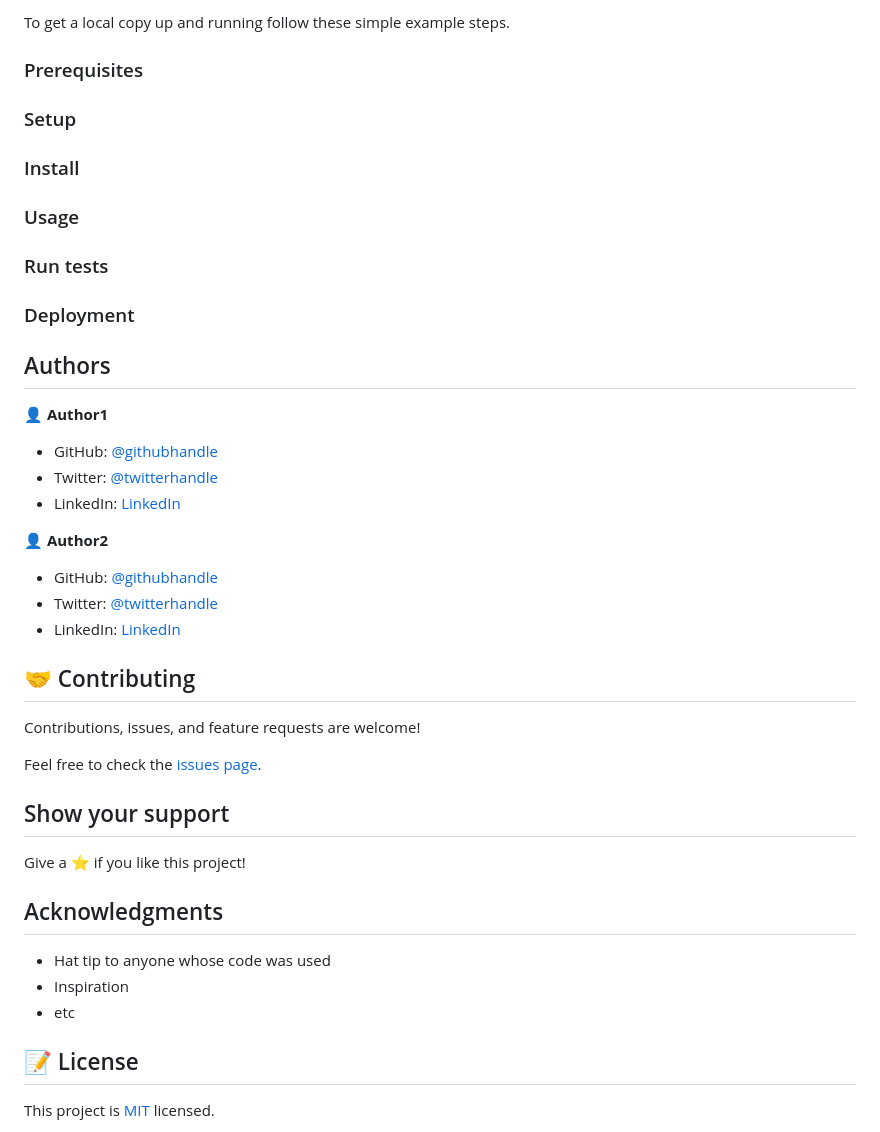
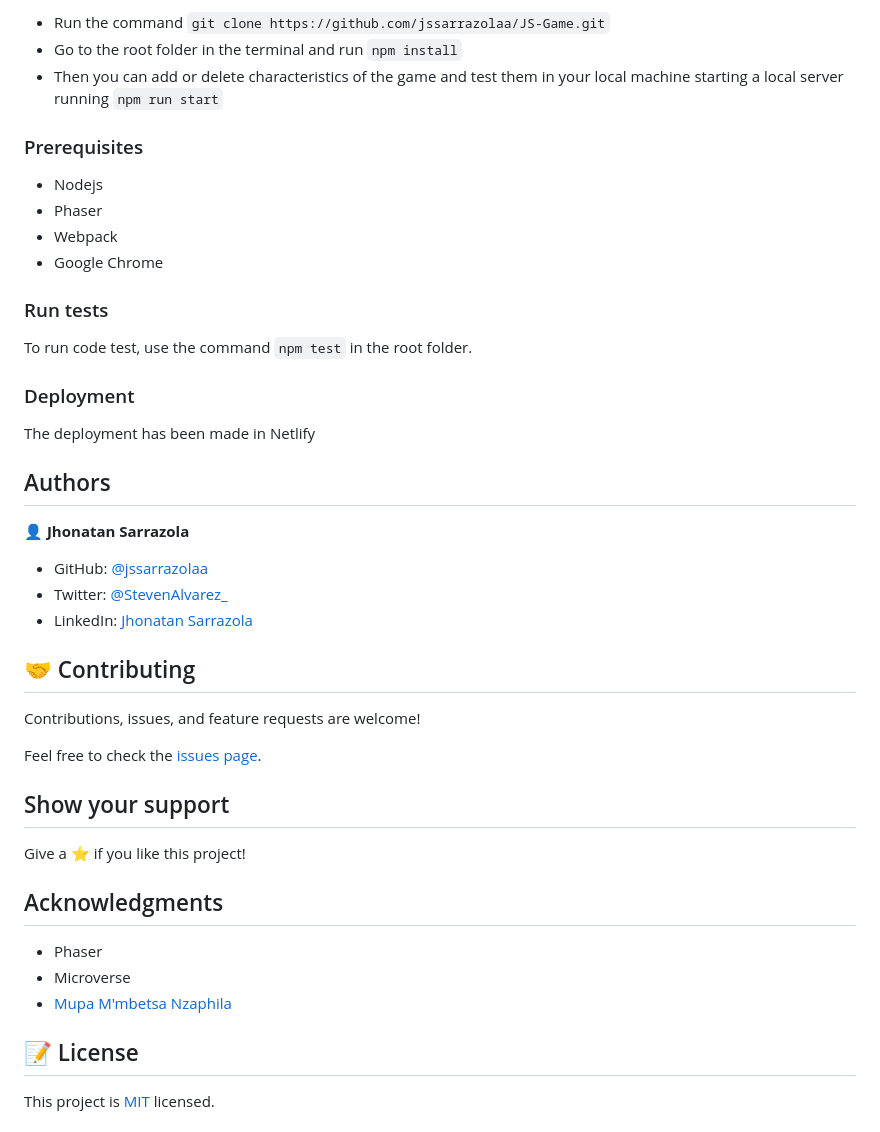
Before and after one commit to Jhonatanssal/JS-Game, a Markdown page: README.md, the part around the change printed below. GitHub-like rendering.

```diff
--- a/README.md
+++ b/README.md
@@ -26,34 +35,30 @@ Additional description about the project and its features.
 
-
-To get a local copy up and running follow these simple example steps.
+- Run the command `git clone https://github.com/jssarrazolaa/JS-Game.git`
+- Go to the root folder in the terminal and run `npm install`
+- Then you can add or delete characteristics of the game and test them in your local machine starting a local server running `npm run start`
 
 ### Prerequisites
 
-### Setup
-
-### Install
-
-### Usage
+- Nodejs
+- Phaser
+- Webpack
+- Google Chrome
 
 ### Run tests
 
+To run code test, use the command `npm test` in the root folder.
+
 ### Deployment
 
-
+The deployment has been made in Netlify
 
 ## Authors
 
-👤 **Author1**
+👤 **Jhonatan Sarrazola**
 
-- GitHub: [@githubhandle](https://github.com/githubhandle)
-- Twitter: [@twitterhandle](https://twitter.com/twitterhandle)
-- LinkedIn: [LinkedIn](https://linkedin.com/linkedinhandle)
-
-👤 **Author2**
-
-- GitHub: [@githubhandle](https://github.com/githubhandle)
-- Twitter: [@twitterhandle](https://twitter.com/twitterhandle)
-- LinkedIn: [LinkedIn](https://linkedin.com/linkedinhandle)
+- GitHub: [@jssarrazolaa](https://github.com/jssarrazolaa)
+- Twitter: [@StevenAlvarez_](https://twitter.com/StevenAlvarez_)
+- LinkedIn: [Jhonatan Sarrazola](https://www.linkedin.com/in/jhonatansarrazola/)
 
 ## 🤝 Contributing
 
@@ -67,9 +72,9 @@ Give a ⭐️ if you like this project!
 
 ## Acknowledgments
 
-- Hat tip to anyone whose code was used
-- Inspiration
-- etc
+- Phaser
+- Microverse
+- [Mupa M'mbetsa Nzaphila](https://github.com/Mupa1)
 
 ## 📝 License
 
```
Also changed, not shown: other parts of README.md (+23 -14 lines), img/Game.png (added), img/Title.png (added).
